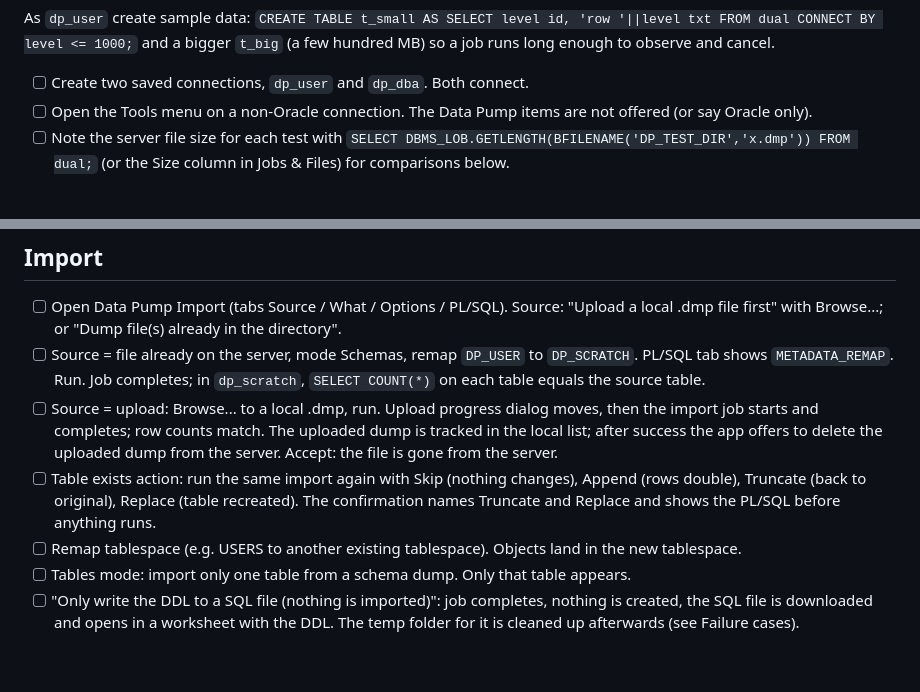
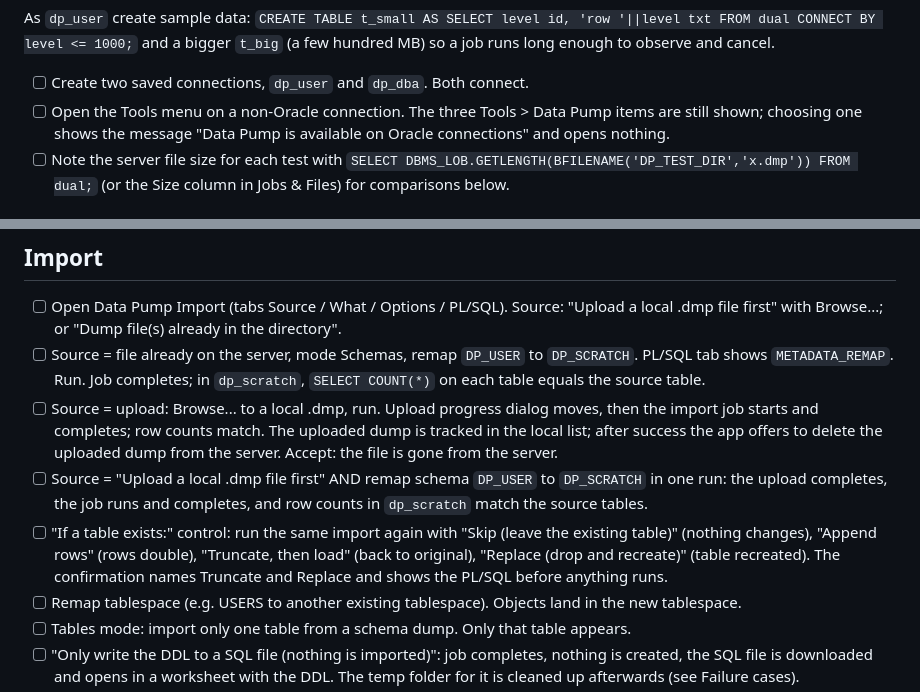
Before and after one commit to kokohbudi/rsqldev, a Markdown page: docs/datapump-test-checklist.md, 2 parts joined by grey strips. GitHub-like rendering; blank space fills up the shorter version.

Commit message:
docs: Data Pump checklist — upload + remap, real labels
Co-Authored-By: Claude Opus 5.5 <noreply@anthropic.com>

```diff
--- a/docs/datapump-test-checklist.md
+++ b/docs/datapump-test-checklist.md
@@ -32,7 +32,7 @@ GRANT READ, WRITE ON DIRECTORY dp_test_dir TO dp_dba;
 As `dp_user` create sample data: `CREATE TABLE t_small AS SELECT level id, 'row '||level txt FROM dual CONNECT BY level <= 1000;` and a bigger `t_big` (a few hundred MB) so a job runs long enough to observe and cancel.
 
 - [ ] Create two saved connections, `dp_user` and `dp_dba`. Both connect.
-- [ ] Open the Tools menu on a non-Oracle connection. The Data Pump items are not offered (or say Oracle only).
+- [ ] Open the Tools menu on a non-Oracle connection. The three Tools > Data Pump items are still shown; choosing one shows the message "Data Pump is available on Oracle connections" and opens nothing.
 - [ ] Note the server file size for each test with `SELECT DBMS_LOB.GETLENGTH(BFILENAME('DP_TEST_DIR','x.dmp')) FROM dual;` (or the Size column in Jobs & Files) for comparisons below.
 
 ## Export
@@ -59,7 +59,8 @@ As `dp_user` create sample data: `CREATE TABLE t_small AS SELECT level id, 'row
 - [ ] Open Data Pump Import (tabs Source / What / Options / PL/SQL). Source: "Upload a local .dmp file first" with Browse...; or "Dump file(s) already in the directory".
 - [ ] Source = file already on the server, mode Schemas, remap `DP_USER` to `DP_SCRATCH`. PL/SQL tab shows `METADATA_REMAP`. Run. Job completes; in `dp_scratch`, `SELECT COUNT(*)` on each table equals the source table.
 - [ ] Source = upload: Browse... to a local .dmp, run. Upload progress dialog moves, then the import job starts and completes; row counts match. The uploaded dump is tracked in the local list; after success the app offers to delete the uploaded dump from the server. Accept: the file is gone from the server.
-- [ ] Table exists action: run the same import again with Skip (nothing changes), Append (rows double), Truncate (back to original), Replace (table recreated). The confirmation names Truncate and Replace and shows the PL/SQL before anything runs.
+- [ ] Source = "Upload a local .dmp file first" AND remap schema `DP_USER` to `DP_SCRATCH` in one run: the upload completes, the job runs and completes, and row counts in `dp_scratch` match the source tables.
+- [ ] "If a table exists:" control: run the same import again with "Skip (leave the existing table)" (nothing changes), "Append rows" (rows double), "Truncate, then load" (back to original), "Replace (drop and recreate)" (table recreated). The confirmation names Truncate and Replace and shows the PL/SQL before anything runs.
 - [ ] Remap tablespace (e.g. USERS to another existing tablespace). Objects land in the new tablespace.
 - [ ] Tables mode: import only one table from a schema dump. Only that table appears.
 - [ ] "Only write the DDL to a SQL file (nothing is imported)": job completes, nothing is created, the SQL file is downloaded and opens in a worksheet with the DDL. The temp folder for it is cleaned up afterwards (see Failure cases).
```
Also changed, not shown: other parts of docs/datapump-test-checklist.md (+1 -1 lines).
